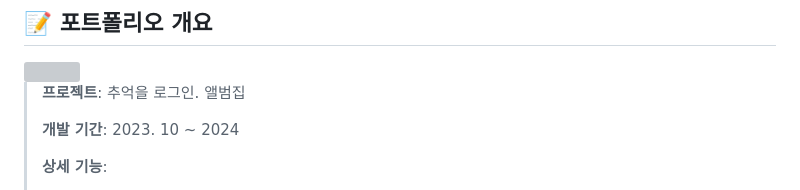
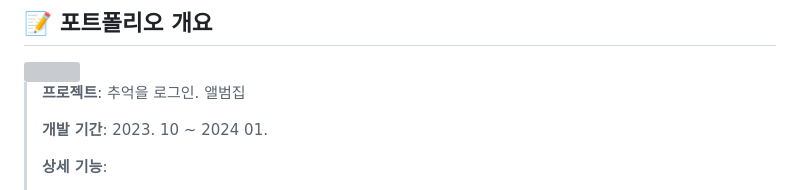
Before and after one commit to sangmee123/Album, a Markdown page: README.md, the part around the change. Drawn GitHub-style; grey boxes are pictures that could not be loaded.

```diff
--- a/README.md
+++ b/README.md
@@ -24,7 +24,7 @@
 
 >**프로젝트**: 추억을 로그인. 앨범집
 >
->**개발 기간**: 2023. 10 ~ 2024
+>**개발 기간**: 2023. 10 ~ 2024 01.
 >
 >**상세 기능**:
 > - `회원가입`을 통해 계정을 생성할 수 있습니다.
```
